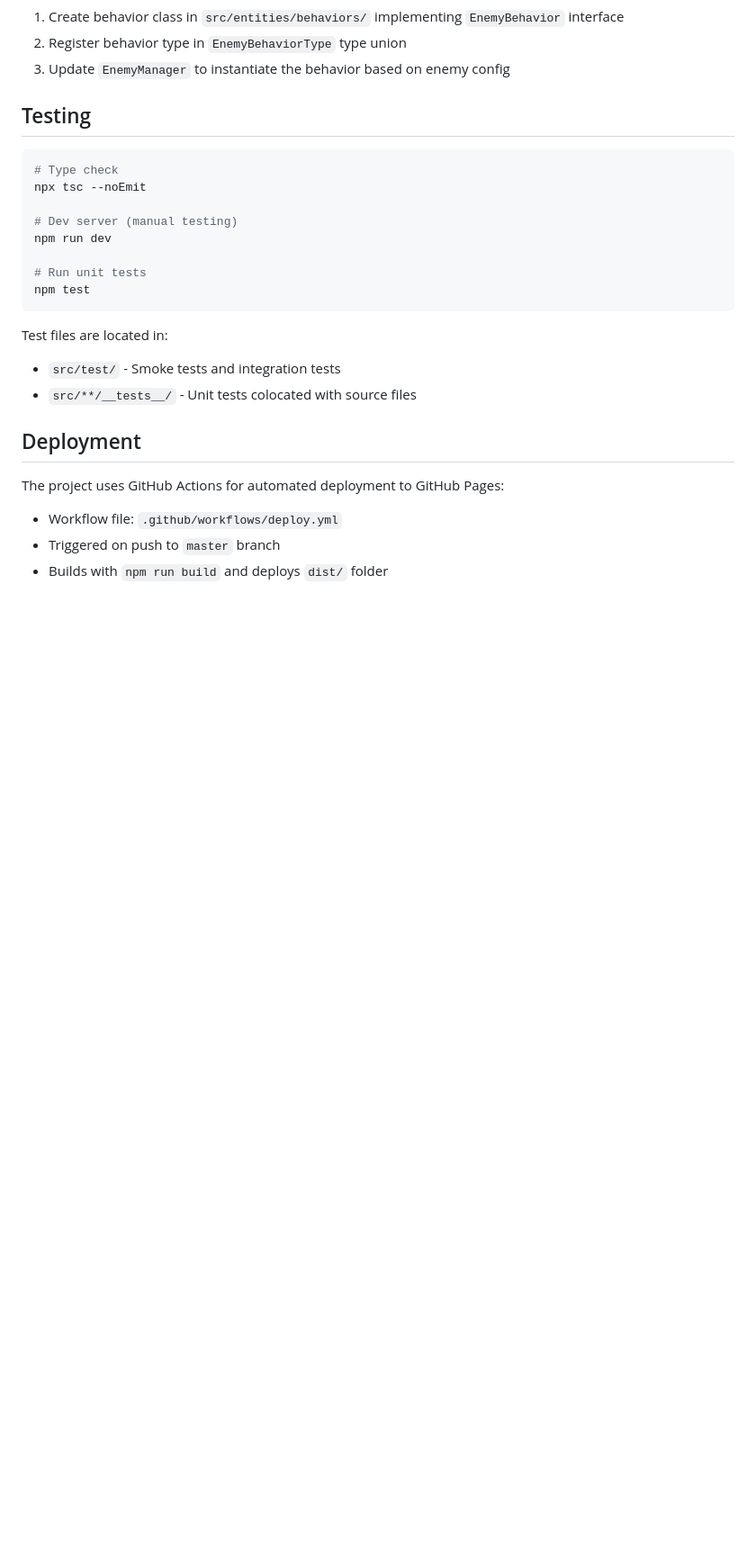
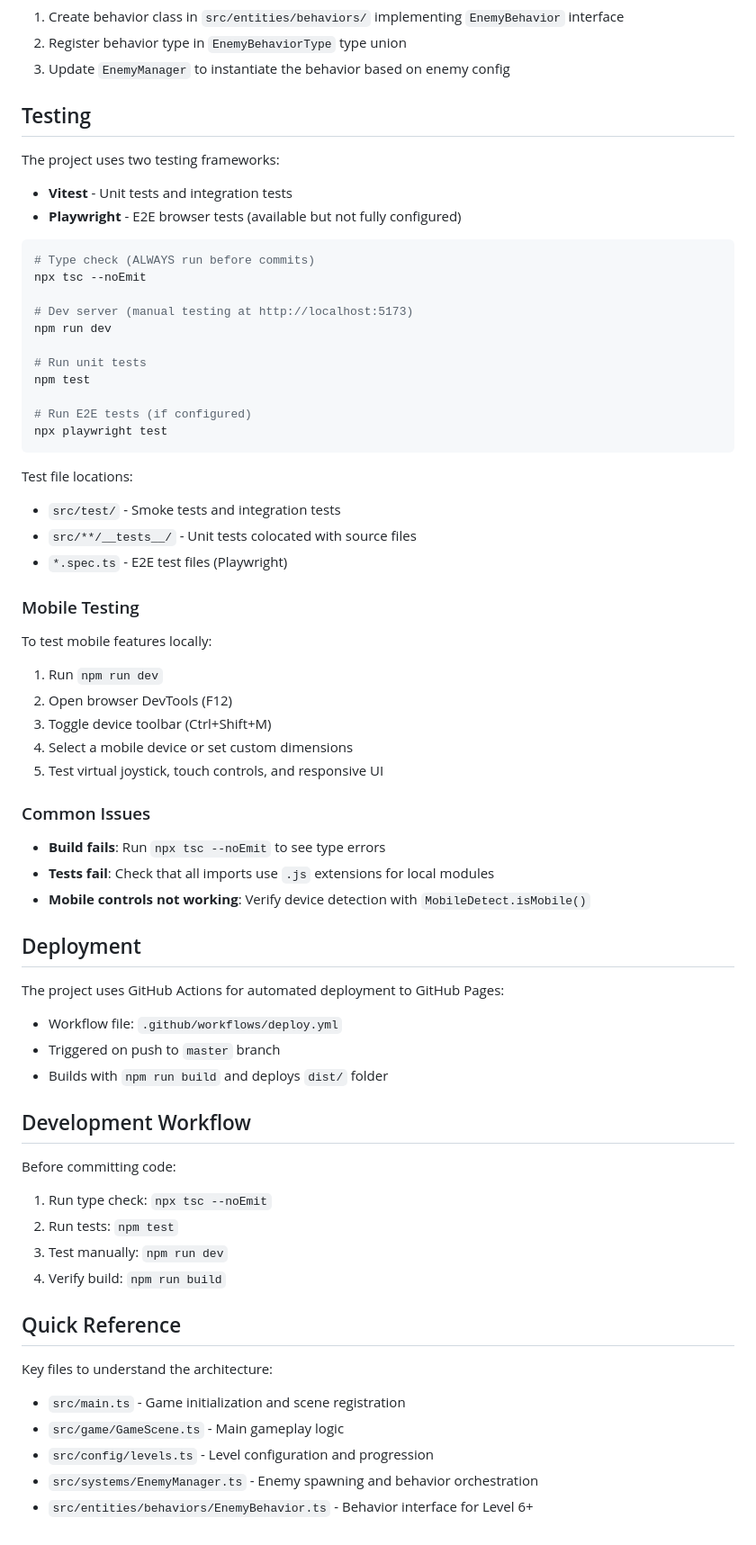
Before and after one commit to lud0122/FarmDefense, a Markdown page: CLAUDE.md, the part around one of its changes. Shown at 90% size. GitHub-like rendering; blank space fills up the shorter version.

Commit message:
docs: 改进 CLAUDE.md 文档以提升开发效率
主要改进：
- 添加 Playwright E2E 测试说明和命令
- 补充移动端测试指南（DevTools 模拟方法）
- 新增常见问题排查（构建失败、测试失败、移动控制）
- 明确 TypeScript 严格模式和导入约定
- 添加提交前检查清单和开发工作流
- 新增关键文件快速参考列表
- 补充构建流程细节（tsc && vite build）

Co-Authored-By: Claude Sonnet 4.6 <noreply@anthropic.com>

````diff
--- a/CLAUDE.md
+++ b/CLAUDE.md
@@ -171,20 +177,43 @@ The game supports both desktop and mobile platforms:
 
 ## Testing
 
+The project uses two testing frameworks:
+- **Vitest** - Unit tests and integration tests
+- **Playwright** - E2E browser tests (available but not fully configured)
+
 ```bash
-# Type check
+# Type check (ALWAYS run before commits)
 npx tsc --noEmit
 
-# Dev server (manual testing)
+# Dev server (manual testing at http://localhost:5173)
 npm run dev
 
 # Run unit tests
 npm test
+
+# Run E2E tests (if configured)
+npx playwright test
 ```
 
-Test files are located in:
+Test file locations:
 - `src/test/` - Smoke tests and integration tests
 - `src/**/__tests__/` - Unit tests colocated with source files
+- `*.spec.ts` - E2E test files (Playwright)
+
+### Mobile Testing
+
+To test mobile features locally:
+1. Run `npm run dev`
+2. Open browser DevTools (F12)
+3. Toggle device toolbar (Ctrl+Shift+M)
+4. Select a mobile device or set custom dimensions
+5. Test virtual joystick, touch controls, and responsive UI
+
+### Common Issues
+
+- **Build fails**: Run `npx tsc --noEmit` to see type errors
+- **Tests fail**: Check that all imports use `.js` extensions for local modules
+- **Mobile controls not working**: Verify device detection with `MobileDetect.isMobile()`
 
 ## Deployment
 
@@ -193,3 +222,20 @@ The project uses GitHub Actions for automated deployment to GitHub Pages:
 - Workflow file: `.github/workflows/deploy.yml`
 - Triggered on push to `master` branch
 - Builds with `npm run build` and deploys `dist/` folder
+
+## Development Workflow
+
+Before committing code:
+1. Run type check: `npx tsc --noEmit`
+2. Run tests: `npm test`
+3. Test manually: `npm run dev`
+4. Verify build: `npm run build`
+
+## Quick Reference
+
+Key files to understand the architecture:
+- `src/main.ts` - Game initialization and scene registration
+- `src/game/GameScene.ts` - Main gameplay logic
+- `src/config/levels.ts` - Level configuration and progression
+- `src/systems/EnemyManager.ts` - Enemy spawning and behavior orchestration
+- `src/entities/behaviors/EnemyBehavior.ts` - Behavior interface for Level 6+
````
Also changed, not shown: other parts of CLAUDE.md (+12 -6 lines).
